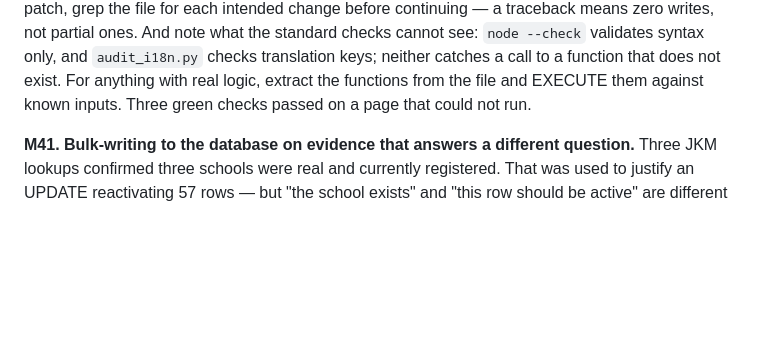
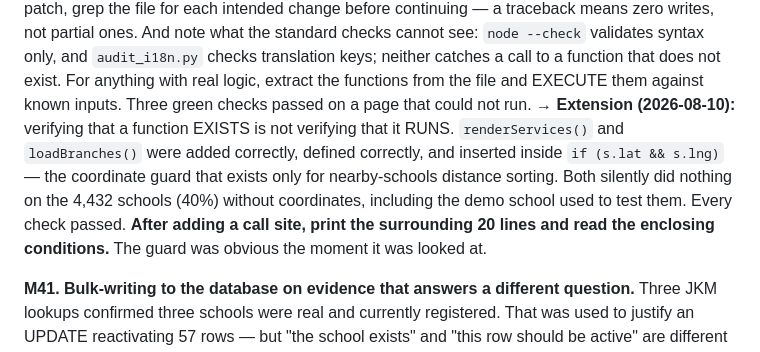
Before and after one commit to mdfadlyh/Carischool, a Markdown page: CLAUDE.md, the part around the change. GitHub-like rendering; blank space fills up the shorter version.

```diff
--- a/CLAUDE.md
+++ b/CLAUDE.md
@@ -589,6 +589,13 @@ a traceback means zero writes, not partial ones. And note what the standard chec
 catches a call to a function that does not exist. For anything with real logic, extract the
 functions from the file and EXECUTE them against known inputs. Three green checks passed on a
 page that could not run.
+→ **Extension (2026-08-10):** verifying that a function EXISTS is not verifying that it RUNS.
+`renderServices()` and `loadBranches()` were added correctly, defined correctly, and inserted
+inside `if (s.lat && s.lng)` — the coordinate guard that exists only for nearby-schools
+distance sorting. Both silently did nothing on the 4,432 schools (40%) without coordinates,
+including the demo school used to test them. Every check passed. **After adding a call site,
+print the surrounding 20 lines and read the enclosing conditions.** The guard was obvious the
+moment it was looked at.
 
 **M41. Bulk-writing to the database on evidence that answers a different question.** Three JKM
 lookups confirmed three schools were real and currently registered. That was used to justify
```
Also changed, not shown: learnings-log.md (+18 -0 lines).
